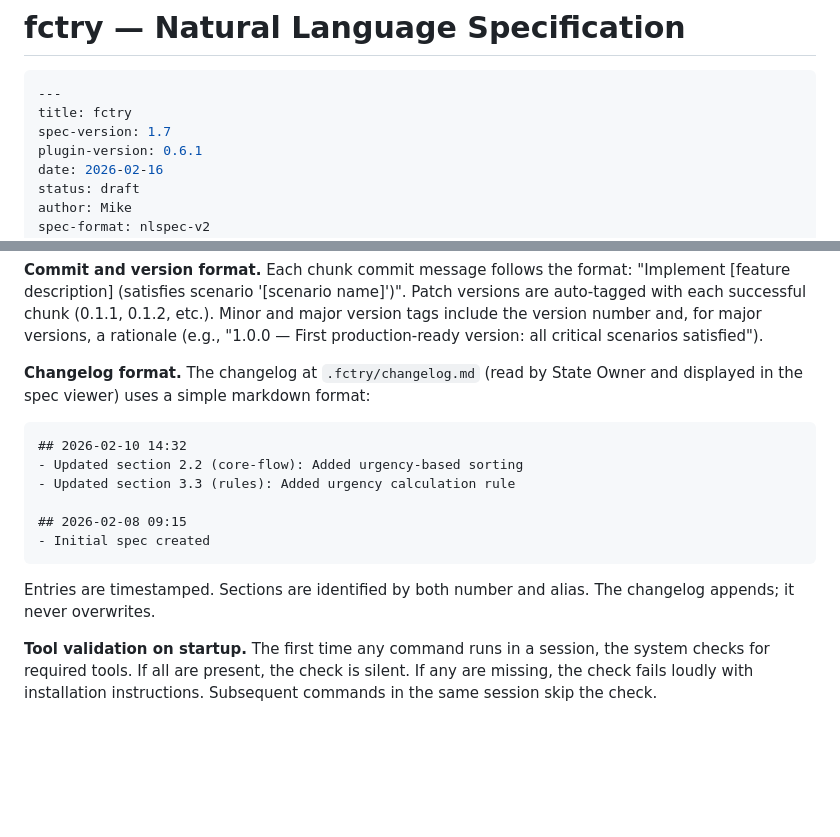
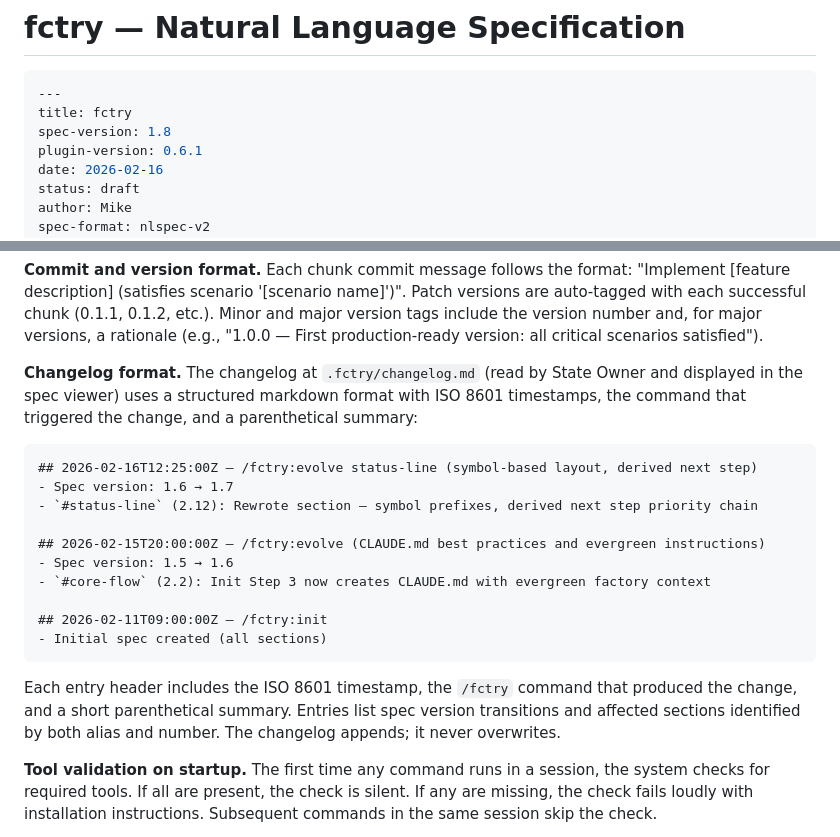
Before and after one commit to spaceshipmike/fctry, a Markdown page: .fctry/spec.md, 2 parts joined by grey strips. Rendered like a GitHub page; blank space fills up the shorter version.

Commit message:
Review alignment: update changelog format in spec, fix CLAUDE.md counts
Spec v1.8: changelog format example in #details (2.11) now matches
actual ISO 8601 format with command context. CLAUDE.md scenario count
corrected (42 → 63) and SKILL.md line count updated (~80 → ~100).

Co-Authored-By: Claude Opus 4.6 <noreply@anthropic.com>

````diff
--- a/.fctry/spec.md
+++ b/.fctry/spec.md
@@ -3,7 +3,7 @@
 ```yaml
 ---
 title: fctry
-spec-version: 1.7
+spec-version: 1.8
 plugin-version: 0.6.1
 date: 2026-02-16
 status: draft
@@ -453,18 +453,22 @@ Errors are conversational, specific, and actionable. The system never shows stac
 
 **Commit and version format.** Each chunk commit message follows the format: "Implement [feature description] (satisfies scenario '[scenario name]')". Patch versions are auto-tagged with each successful chunk (0.1.1, 0.1.2, etc.). Minor and major version tags include the version number and, for major versions, a rationale (e.g., "1.0.0 — First production-ready version: all critical scenarios satisfied").
 
-**Changelog format.** The changelog at `.fctry/changelog.md` (read by State Owner and displayed in the spec viewer) uses a simple markdown format:
+**Changelog format.** The changelog at `.fctry/changelog.md` (read by State Owner and displayed in the spec viewer) uses a structured markdown format with ISO 8601 timestamps, the command that triggered the change, and a parenthetical summary:
 
 ```
-## 2026-02-10 14:32
-- Updated section 2.2 (core-flow): Added urgency-based sorting
-- Updated section 3.3 (rules): Added urgency calculation rule
+## 2026-02-16T12:25:00Z — /fctry:evolve status-line (symbol-based layout, derived next step)
+- Spec version: 1.6 → 1.7
+- `#status-line` (2.12): Rewrote section — symbol prefixes, derived next step priority chain
 
-## 2026-02-08 09:15
-- Initial spec created
+## 2026-02-15T20:00:00Z — /fctry:evolve (CLAUDE.md best practices and evergreen instructions)
+- Spec version: 1.5 → 1.6
+- `#core-flow` (2.2): Init Step 3 now creates CLAUDE.md with evergreen factory context
+
+## 2026-02-11T09:00:00Z — /fctry:init
+- Initial spec created (all sections)
 ```
 
-Entries are timestamped. Sections are identified by both number and alias. The changelog appends; it never overwrites.
+Each entry header includes the ISO 8601 timestamp, the `/fctry` command that produced the change, and a short parenthetical summary. Entries list spec version transitions and affected sections identified by both alias and number. The changelog appends; it never overwrites.
 
 **Tool validation on startup.** The first time any command runs in a session, the system checks for required tools. If all are present, the check is silent. If any are missing, the check fails loudly with installation instructions. Subsequent commands in the same session skip the check.
 
````
Also changed, not shown: .fctry/changelog.md (+5 -0 lines), CLAUDE.md (+2 -2 lines).
